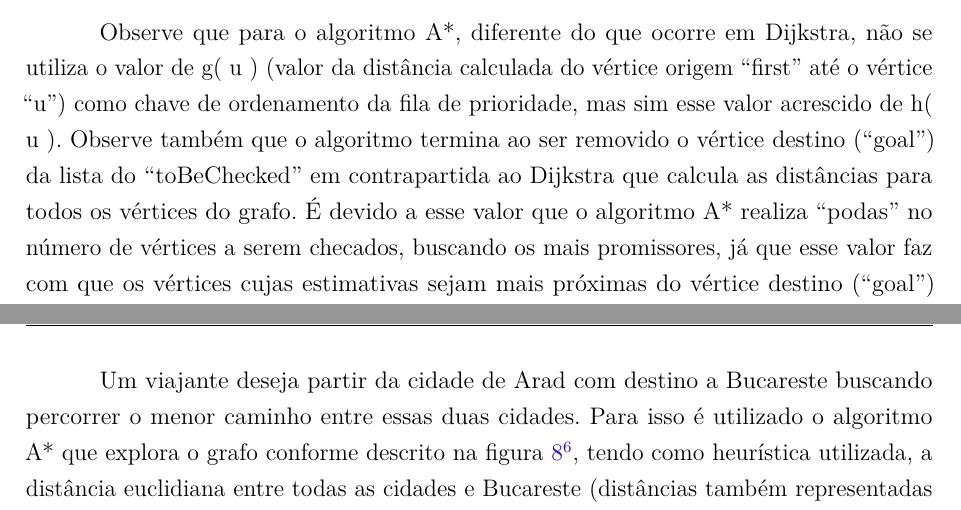
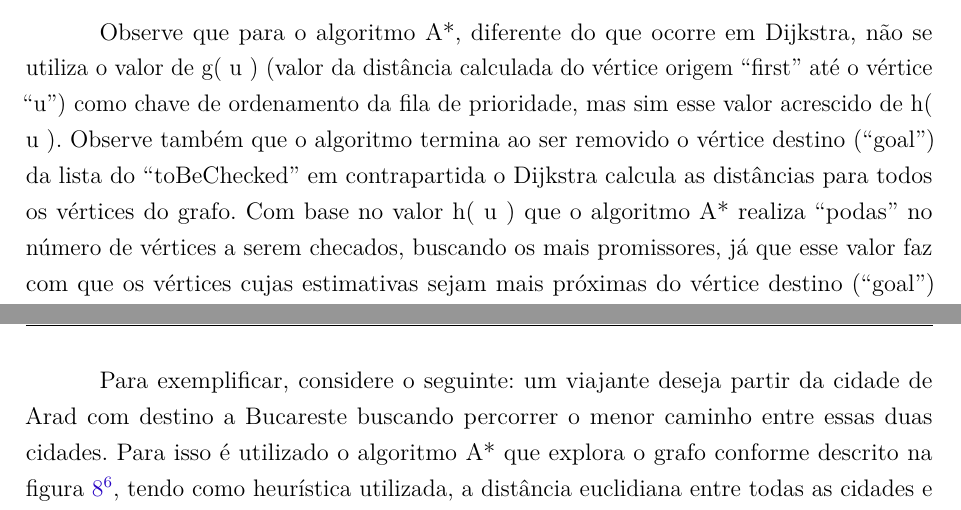
Before and after one commit to pedrohbh/PG-Dissertacao, a LaTeX thesis (Academia/PG.tex, which reads Academia/capitulos/ch2-dijkstra.tex): two parts of pages 19 and 20 of 40, joined at a grey line, cut so that both start at the same text. Compiled offline with pdfLaTeX.

Commit message:
Backup CXL

```diff
--- a/Academia/capitulos/ch2-dijkstra.tex
+++ b/Academia/capitulos/ch2-dijkstra.tex
@@ -160,7 +160,7 @@ $A^{*}$Algorithm(weighted simple digraph, vertex first, vertex goal)
 
 O algoritmo segue em sua essência como um Dijkstra adaptado. Iniciamos a distância de todos os vértices g(v) (valor que corresponde ao valor da distância calculada do vértice origem ``first'' até o vértice ``v'') como sendo $\infty$\footnote{Vide nota de rodapé da seção \ref{sec-dijkstra-algoritmo}.}, com exceção do vértice origem, cujo valor atribuído é zero. Adicionamos todos os vértices ao grupo ``toBeChecked'' \footnote{Algumas literaturas designam esse conjunto como OPEN.}. Feito isso inicia-se o processo iterativo: enquanto o vértice ``goal'' estiver dentro do conjunto ``toBeChecked'' (ou seja, o vértice ``goal'' não foi alcançado ainda), o vértice com menor valor f(v) (que representa a função da chave ordenadora da fila de prioridades) é retirado do conjunto ``toBeChecked'' e para cada vértice adjacente u de v, verifica-se se o valor de g( u ) atual é maior que g( v ) mais o peso da aresta entre v e u (edge(vu)). Em caso afirmativo, o valor de g( u ) é atualizado para g( v ) mais o peso da aresta entre v e u, e v é marcado como o predecessor de u. O valor do peso do vértice u é atualizado na fila de prioridades utilizada (como a heap binária, descrita na subseção \ref{sec-dijkstra-versoes-heap}) com o valor f( u ) = g( u ) + h( u ). O termo h( u ) consiste no valor heurístico que corresponde a uma estimativa da distância de u ao vértice destino ``goal''.
 
-Observe que para o algoritmo A*, diferente do que ocorre em Dijkstra, não se utiliza o valor de g( u ) (valor da distância calculada do vértice origem ``first'' até o vértice ``u'') como chave de ordenamento da fila de prioridade, mas sim esse valor acrescido de h( u ). Observe também que o algoritmo termina ao ser removido o vértice destino (``goal'') da lista do ``toBeChecked'' em contrapartida ao Dijkstra que calcula as distâncias para todos os vértices do grafo. É devido a esse valor que o algoritmo A* realiza ``podas'' no número de vértices a serem checados, buscando os mais promissores, já que esse valor faz com que os vértices cujas estimativas sejam mais próximas do vértice destino (``goal'') sejam colocados mais a frente na fila de prioridades e por consequência, sejam calculados primeiro. E assim é mais provável que o vértice destino seja alcançado antes e tenha sua rota calculada, terminando o algoritmo. O valor h( u ) é classificado como admissível e não-admissível cujo significado será discutido na subseção \ref{sec-aestrela-algoritmo-heuristica}.
+Observe que para o algoritmo A*, diferente do que ocorre em Dijkstra, não se utiliza o valor de g( u ) (valor da distância calculada do vértice origem ``first'' até o vértice ``u'') como chave de ordenamento da fila de prioridade, mas sim esse valor acrescido de h( u ). Observe também que o algoritmo termina ao ser removido o vértice destino (``goal'') da lista do ``toBeChecked'' em contrapartida o Dijkstra calcula as distâncias para todos os vértices do grafo. Com base no valor h( u ) que o algoritmo A* realiza ``podas'' no número de vértices a serem checados, buscando os mais promissores, já que esse valor faz com que os vértices cujas estimativas sejam mais próximas do vértice destino (``goal'') sejam colocados mais a frente na fila de prioridades e por consequência, sejam calculados primeiro. E assim é mais provável que o vértice destino seja alcançado antes e tenha sua rota calculada, terminando o algoritmo. O valor h( u ) é classificado como admissível e não-admissível cujo significado será discutido na subseção \ref{sec-aestrela-algoritmo-heuristica}.
 
 A figura \ref{fig-aestrela-algoritmo-mapa1} contida em \citeonline{russell1995modern} mostra um exemplo de aplicação do algoritmo.
 
@@ -171,7 +171,7 @@ A figura \ref{fig-aestrela-algoritmo-mapa1} contida em \citeonline{russell1995mo
 \label{fig-aestrela-algoritmo-mapa1}
 \end{figure}
 \newpage
-Um viajante deseja partir da cidade de Arad com destino a Bucareste buscando percorrer o menor caminho entre essas duas cidades. Para isso é utilizado o algoritmo A* que explora o grafo conforme descrito na figura \ref{fig-aestrela-algoritmo-mapa2}\footnote{A figura \ref{fig-aestrela-algoritmo-mapa2} foi obtida do vídeo ``Algoritmo A*'' contido no sítio eletrônico \url{https://www.youtube.com/watch?v=6CqZ5AaTfhQ}, acesso em 25 de abril de 2017.}, tendo como heurística utilizada, a distância euclidiana entre todas as cidades e Bucareste (distâncias também representadas na figura \ref{fig-aestrela-algoritmo-mapa1}).
+Para exemplificar, considere o seguinte: um viajante deseja partir da cidade de Arad com destino a Bucareste buscando percorrer o menor caminho entre essas duas cidades. Para isso é utilizado o algoritmo A* que explora o grafo conforme descrito na figura \ref{fig-aestrela-algoritmo-mapa2}\footnote{A figura \ref{fig-aestrela-algoritmo-mapa2} foi obtida do vídeo ``Algoritmo A*'' contido no sítio eletrônico \url{https://www.youtube.com/watch?v=6CqZ5AaTfhQ}, acesso em 25 de abril de 2017.}, tendo como heurística utilizada, a distância euclidiana entre todas as cidades e Bucareste (distâncias também representadas na figura \ref{fig-aestrela-algoritmo-mapa1}).
 
 \begin{figure}[H]
 \centering
```
Also changed, not shown: Academia/PG.pdf.
